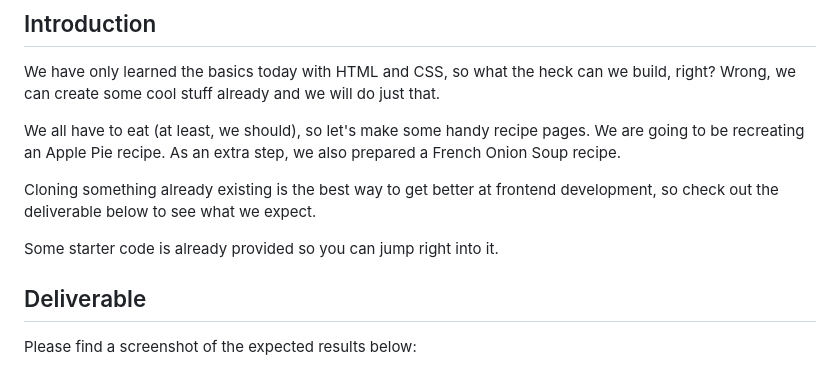
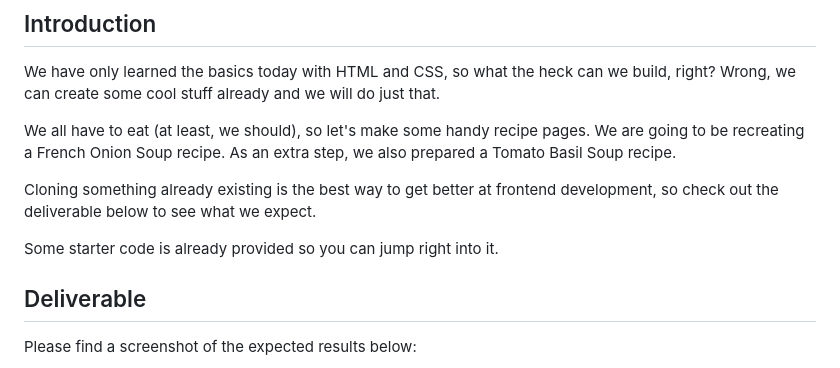
Before and after one commit to chadhindsight/french-soup, a Markdown page: README.md, the part around the change. Rendered like a GitHub page.

Commit message:
change instructions to focus on soup

```diff
--- a/README.md
+++ b/README.md
@@ -24,12 +24,11 @@
 
 We have only learned the basics today with HTML and CSS, so what the heck can we build, right? Wrong, we can create some cool stuff already and we will do just that.
 
-We all have to eat (at least, we should), so let's make some handy recipe pages. We are going to be recreating an Apple Pie recipe. As an extra step, we also prepared a French Onion Soup recipe.
+We all have to eat (at least, we should), so let's make some handy recipe pages. We are going to be recreating a French Onion Soup recipe. As an extra step, we also prepared a Tomato Basil Soup recipe.
 
 Cloning something already existing is the best way to get better at frontend development, so check out the deliverable below to see what we expect.
 
 Some starter code is already provided so you can jump right into it.
-
 
 ## Deliverable
 
```
